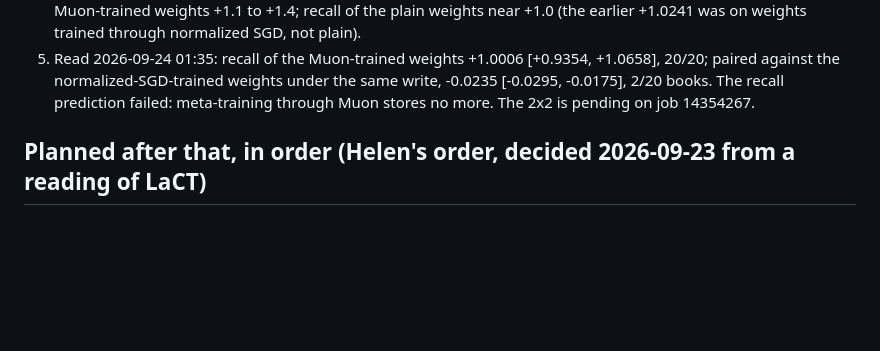
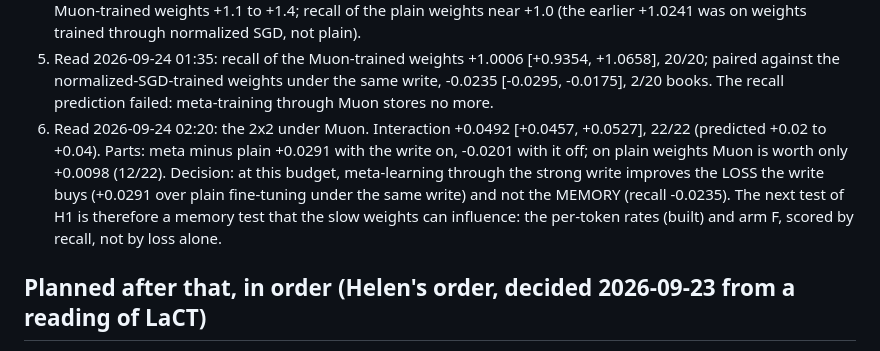
Before and after one commit to ilovehhhyn/ttt-big-fast, a Markdown page: .agent/plan.md, the part around the change. Drawn GitHub-style; blank space fills up the shorter version.

```diff
--- a/.agent/plan.md
+++ b/.agent/plan.md
@@ -137,7 +137,14 @@ either H1 is wrong, or the write was too weak for the slow weights to have anyth
 5. Read 2026-09-24 01:35: recall of the Muon-trained weights +1.0006 [+0.9354, +1.0658],
    20/20; paired against the normalized-SGD-trained weights under the same write, -0.0235
    [-0.0295, -0.0175], 2/20 books. The recall prediction failed: meta-training through Muon
-   stores no more. The 2x2 is pending on job 14354267.
+   stores no more.
+6. Read 2026-09-24 02:20: the 2x2 under Muon. Interaction +0.0492 [+0.0457, +0.0527], 22/22
+   (predicted +0.02 to +0.04). Parts: meta minus plain +0.0291 with the write on, -0.0201
+   with it off; on plain weights Muon is worth only +0.0098 (12/22). Decision: at this
+   budget, meta-learning through the strong write improves the LOSS the write buys (+0.0291
+   over plain fine-tuning under the same write) and not the MEMORY (recall -0.0235). The
+   next test of H1 is therefore a memory test that the slow weights can influence: the
+   per-token rates (built) and arm F, scored by recall, not by loss alone.
 
 ## Planned after that, in order (Helen's order, decided 2026-09-23 from a reading of LaCT)
 
```
Also changed, not shown: .agent/results.md (+1 -0 lines), docs/results/results.md (+38 -2 lines).
